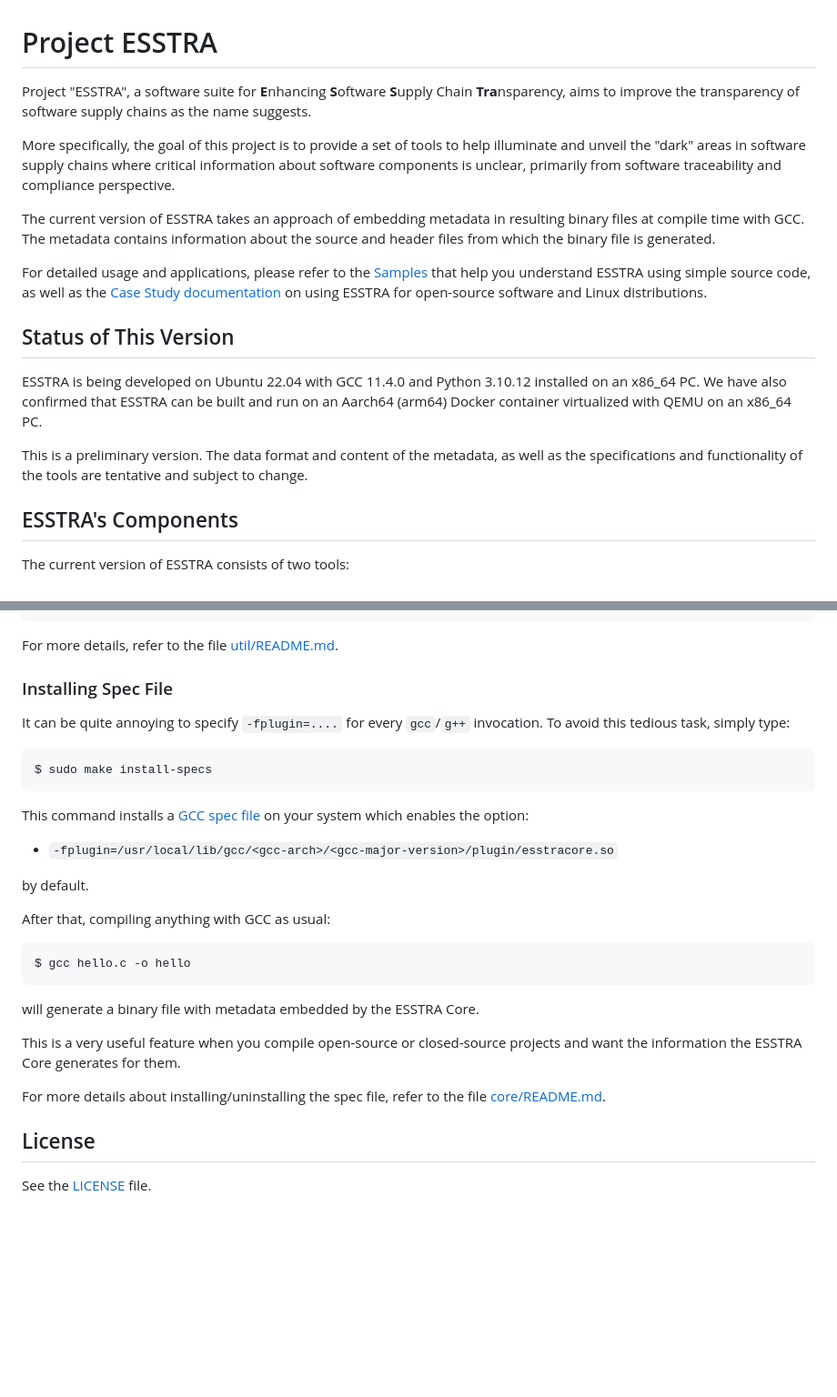
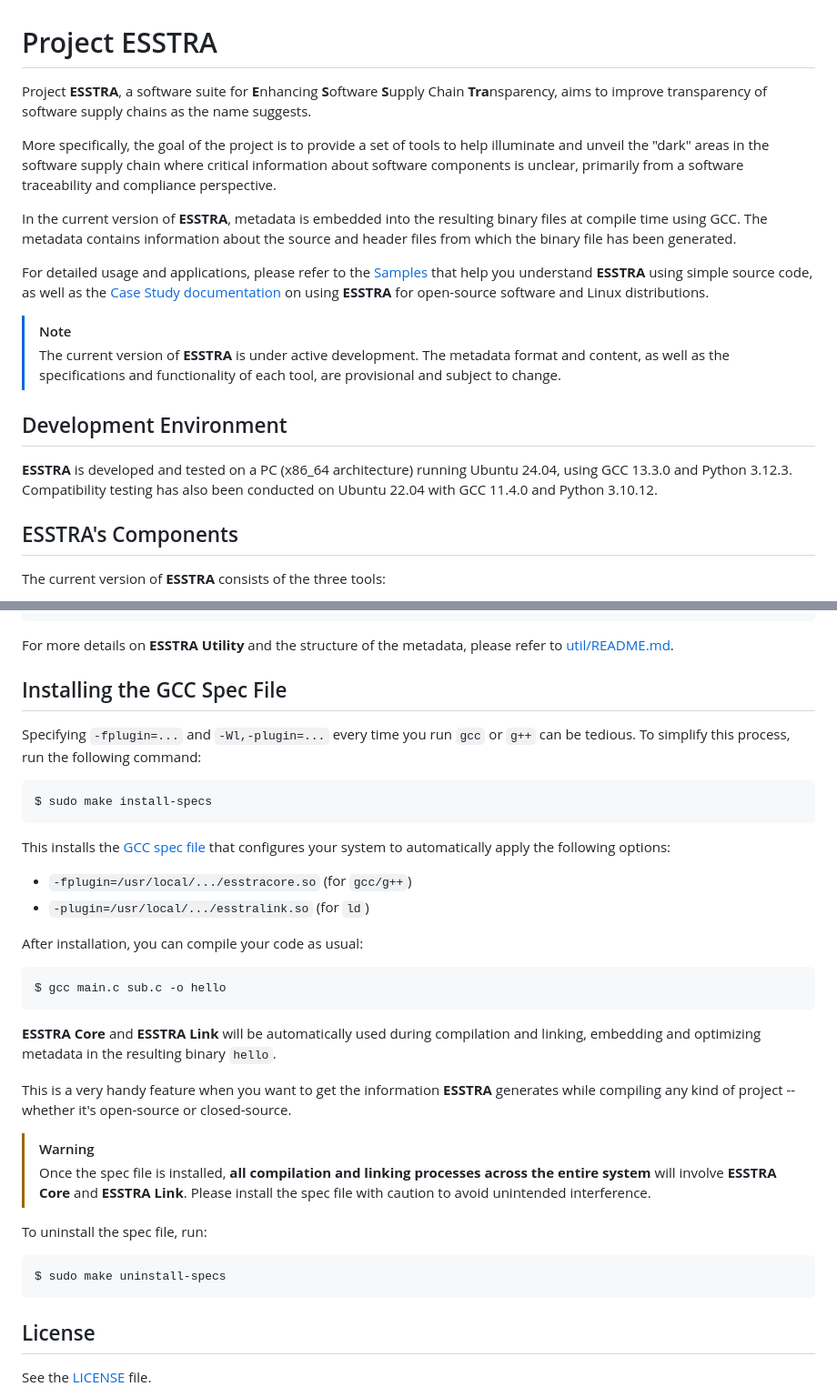
Before and after one commit to sony/esstra, a Markdown page: README.md, 2 parts joined by grey strips. Shown at 91% size. Drawn GitHub-style; blank space fills up the shorter version.

````diff
--- a/README.md
+++ b/README.md
@@ -1,36 +1,36 @@
 # Project ESSTRA
 
-Project "ESSTRA", a software suite for
+Project **ESSTRA**, a software suite for
 **E**nhancing **S**oftware **S**upply Chain **Tra**nsparency,
-aims to improve the transparency of software supply chains as the name suggests.
+aims to improve transparency of software supply chains as the name suggests.
 
-More specifically, the goal of this project is to provide a set of tools to
-help illuminate and unveil the "dark" areas in software supply chains where
-critical information about software components is unclear, primarily from
-software traceability and compliance perspective.
+More specifically, the goal of the project is to provide a set of tools to help illuminate and
+unveil the "dark" areas in the software supply chain where critical information about software
+components is unclear, primarily from a software traceability and compliance perspective.
 
-The current version of ESSTRA takes an approach of embedding metadata in
-resulting binary files at compile time with GCC.
-The metadata contains information about the source and header files from which
-the binary file is generated.
+In the current version of **ESSTRA**, metadata is embedded into the resulting binary files at
+compile time using GCC.
+The metadata contains information about the source and header files from which the binary file
+has been generated.
 
 For detailed usage and applications, please refer to the
-[Samples](./samples/) that help you understand ESSTRA using simple
-source code, as well as the [Case Study documentation](./doc/case-study) on
-using ESSTRA for open-source software and Linux distributions.
+[Samples](./samples/)
+that help you understand **ESSTRA** using simple source code, as well as the
+[Case Study documentation](./doc/case-study)
+on using **ESSTRA** for open-source software and Linux distributions.
 
-## Status of This Version
+> [!NOTE]
+> The current version of **ESSTRA** is under active development.
+> The metadata format and content, as well as the specifications and functionality of each
+> tool, are provisional and subject to change.
 
-ESSTRA is being developed on Ubuntu 22.04 with GCC 11.4.0 and Python
-3.10.12 installed on an x86\_64 PC.
-We have also confirmed that ESSTRA can be built and run on an Aarch64 (arm64)
-Docker container virtualized with QEMU on an x86\_64 PC.
+## Development Environment
 
-This is a preliminary version. The data format and content of the metadata,
-as well as the specifications and functionality of the tools are tentative
-and subject to change.
+**ESSTRA** is developed and tested on a PC (x86_64 architecture) running Ubuntu 24.04, using
+GCC 13.3.0 and Python 3.12.3.
+Compatibility testing has also been conducted on Ubuntu 22.04 with GCC 11.4.0 and Python 3.10.12.
 
 ## ESSTRA's Components
 
-The current version of ESSTRA consists of two tools:
+The current version of **ESSTRA** consists of the three tools:
 
@@ -210,39 +283,47 @@ SourceFiles:
     SHA1: 0de70008ffa3f198baf55c7b3f3d03b4ca11c21f
 ```
 
-For more details, refer to the file [util/README.md](/util/README.md).
+For more details on **ESSTRA Utility** and the structure of the metadata, please refer to
+[util/README.md](/util/README.md).
 
-### Installing Spec File
+## Installing the GCC Spec File
 
-It can be quite annoying to specify `-fplugin=....` for every `gcc`/`g++`
-invocation.
-To avoid this tedious task, simply type:
+Specifying `-fplugin=...` and `-Wl,-plugin=...` every time you run `gcc` or `g++` can be
+tedious. To simplify this process, run the following command:
 
 ```sh
 $ sudo make install-specs
 ```
 
-This command installs a
-[GCC spec file](https://gcc.gnu.org/onlinedocs/gcc/Spec-Files.html)
-on your system which enables the option:
+This installs the [GCC spec file](https://gcc.gnu.org/onlinedocs/gcc/Spec-Files.html)
+that configures your system to automatically apply the following options:
 
-* `-fplugin=/usr/local/lib/gcc/<gcc-arch>/<gcc-major-version>/plugin/esstracore.so`
+* `-fplugin=/usr/local/.../esstracore.so` (for `gcc/g++`)
+* `-plugin=/usr/local/.../esstralink.so` (for `ld`)
 
-by default.
-
-After that, compiling anything with GCC as usual:
+After installation, you can compile your code as usual:
 
 ```sh
-$ gcc hello.c -o hello
+$ gcc main.c sub.c -o hello
 ```
 
-will generate a binary file with metadata embedded by the ESSTRA Core.
+**ESSTRA Core** and **ESSTRA Link** will be automatically used during compilation and linking,
+embedding and optimizing metadata in the resulting binary `hello`.
 
-This is a very useful feature when you compile open-source or closed-source
-projects and want the information the ESSTRA Core generates for them.
+This is a very handy feature when you want to get the information **ESSTRA** generates while
+compiling any kind of project -- whether it's open-source or closed-source.
 
-For more details about installing/uninstalling the spec file,
-refer to the file [core/README.md](./core/README.md).
+> [!WARNING]
+> Once the spec file is installed,
+> **all compilation and linking processes across the entire system**
+> will involve **ESSTRA Core** and **ESSTRA Link**.
+> Please install the spec file with caution to avoid unintended interference.
+
+To uninstall the spec file, run:
+
+```sh
+$ sudo make uninstall-specs
+```
 
 ## License
 
````
Also changed, not shown: other parts of README.md (+130 -57 lines), assets/tech-overview.png.
